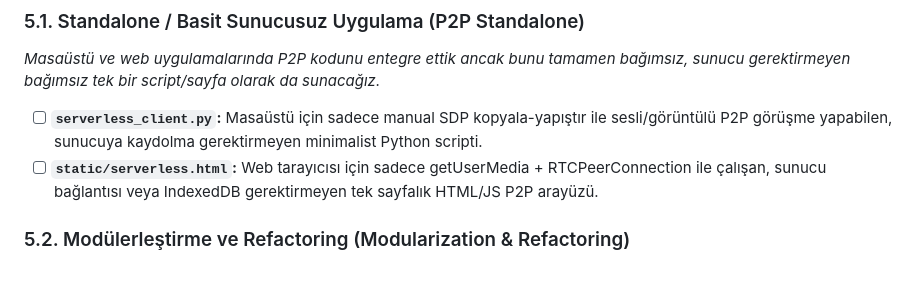
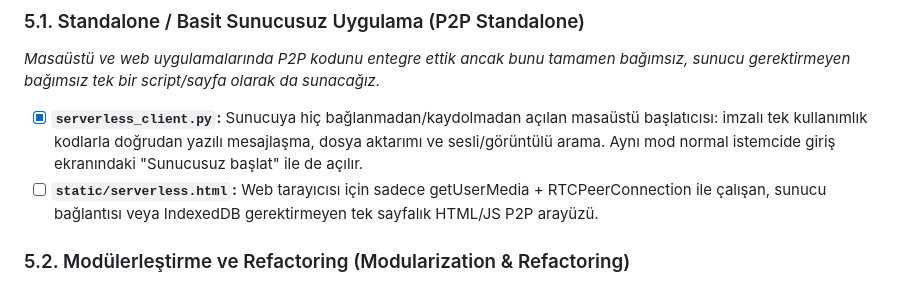
Before and after one commit to erkinavcii/HybridP2P-Messenger, a Markdown page: agents.md, the part around the change. Rendered like a GitHub page.

```diff
--- a/agents.md
+++ b/agents.md
@@ -61,7 +61,7 @@ Uygulamanın E2EE ve Zero-Knowledge mimarisini korumak için aşağıdaki kurall
 
 ### 5.1. Standalone / Basit Sunucusuz Uygulama (P2P Standalone)
 *Masaüstü ve web uygulamalarında P2P kodunu entegre ettik ancak bunu tamamen bağımsız, sunucu gerektirmeyen bağımsız tek bir script/sayfa olarak da sunacağız.*
-- [ ] **`serverless_client.py`:** Masaüstü için sadece manual SDP kopyala-yapıştır ile sesli/görüntülü P2P görüşme yapabilen, sunucuya kaydolma gerektirmeyen minimalist Python scripti.
+- [x] **`serverless_client.py`:** Sunucuya hiç bağlanmadan/kaydolmadan açılan masaüstü başlatıcısı: imzalı tek kullanımlık kodlarla doğrudan yazılı mesajlaşma, dosya aktarımı ve sesli/görüntülü arama. Aynı mod normal istemcide giriş ekranındaki "Sunucusuz başlat" ile de açılır.
 - [ ] **`static/serverless.html`:** Web tarayıcısı için sadece getUserMedia + RTCPeerConnection ile çalışan, sunucu bağlantısı veya IndexedDB gerektirmeyen tek sayfalık HTML/JS P2P arayüzü.
 
 ### 5.2. Modülerleştirme ve Refactoring (Modularization & Refactoring)
```
Also changed, not shown: README.md (+7 -2 lines), progress.md (+1 -1 lines).
